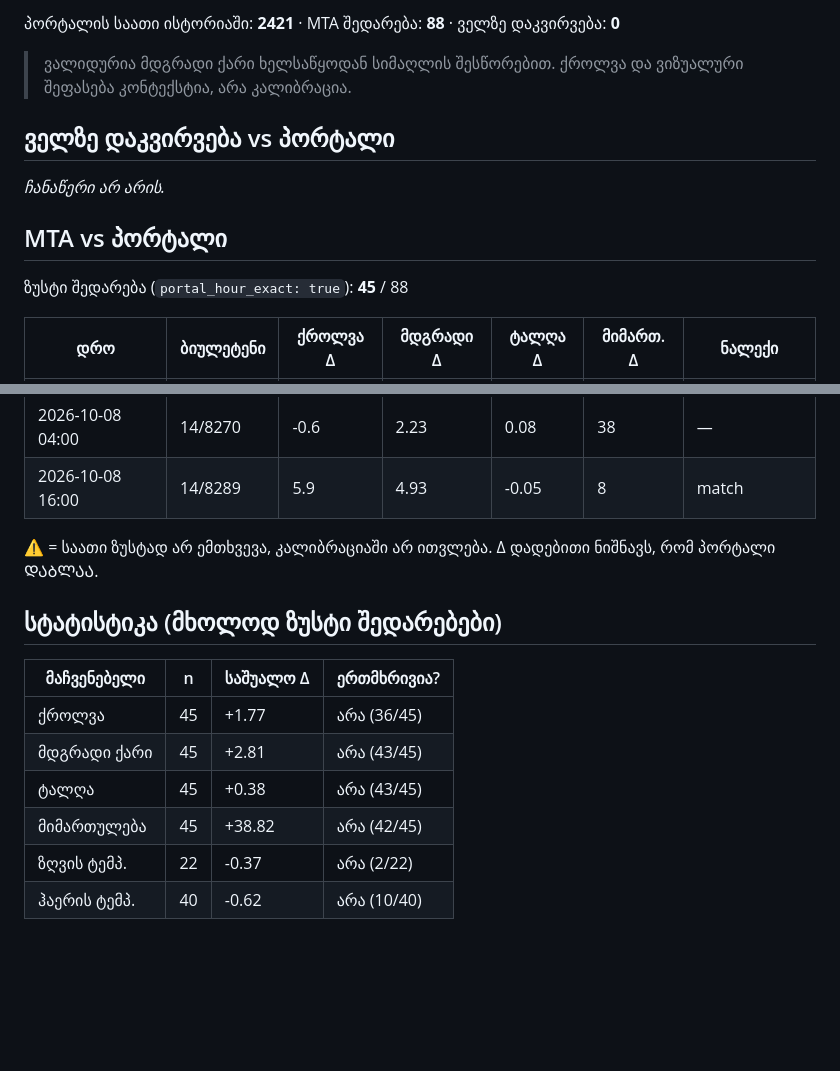
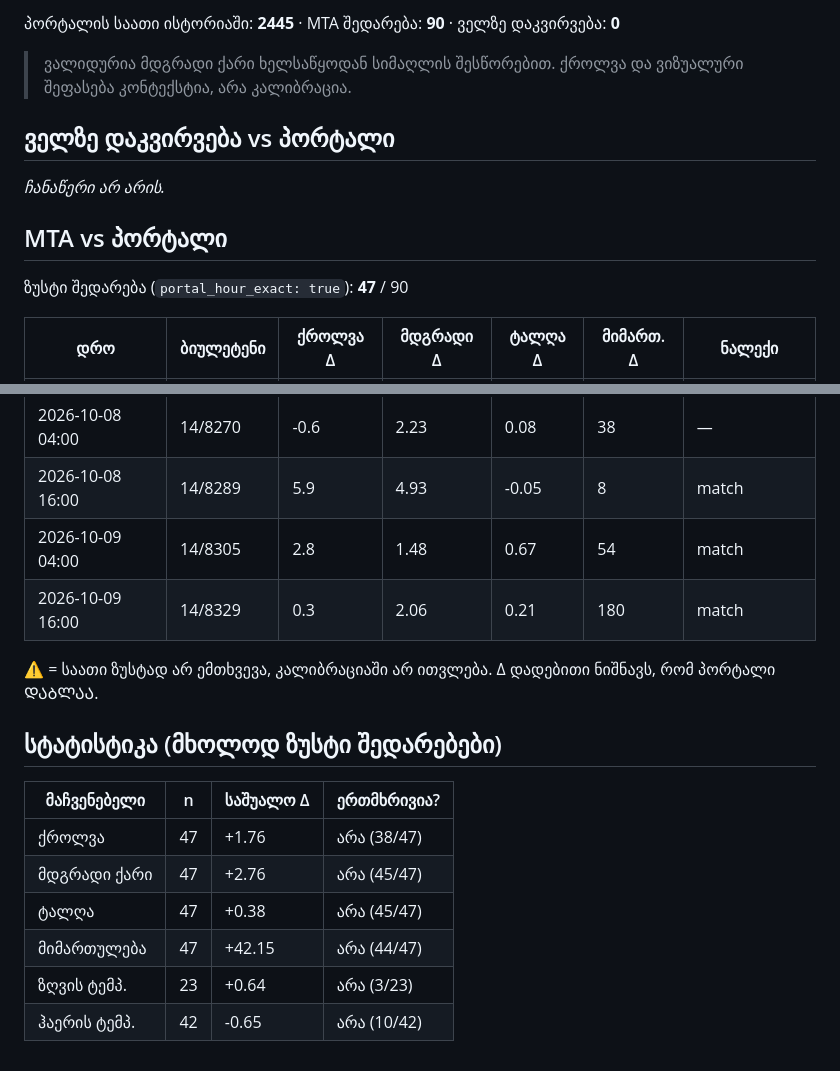
Before and after one commit to Georgeparker-GP/poti-forecast-portal, a Markdown page: comparison.md, 2 parts joined by grey strips. GitHub-like rendering; blank space fills up the shorter version.

Commit message:
შედარების ანგარიში (2026-10-10)

```diff
--- a/comparison.md
+++ b/comparison.md
@@ -4,5 +4,5 @@
 
-პორტალის საათი ისტორიაში: **2421** · MTA შედარება: **88** · ველზე დაკვირვება: **0**
+პორტალის საათი ისტორიაში: **2445** · MTA შედარება: **90** · ველზე დაკვირვება: **0**
 
 > ვალიდურია მდგრადი ქარი ხელსაწყოდან სიმაღლის შესწორებით. ქროლვა და ვიზუალური შეფასება კონტექსტია, არა კალიბრაცია.
 
@@ -12,7 +12,7 @@ _ჩანაწერი არ არის._
 
 ## MTA vs პორტალი
 
-ზუსტი შედარება (`portal_hour_exact: true`): **45** / 88
+ზუსტი შედარება (`portal_hour_exact: true`): **47** / 90
 
 | დრო | ბიულეტენი | ქროლვა Δ | მდგრადი Δ | ტალღა Δ | მიმართ. Δ | ნალექი |
 |---|---|---|---|---|---|---|
@@ -104,6 +104,8 @@ _ჩანაწერი არ არის._
 | 2026-10-08 09:07 ⚠ | 14/8259 | 1.0 | 1.36 | 0.57 | 116 | false_negative |
 | 2026-10-08 04:00 | 14/8270 | -0.6 | 2.23 | 0.08 | 38 | — |
 | 2026-10-08 16:00 | 14/8289 | 5.9 | 4.93 | -0.05 | 8 | match |
+| 2026-10-09 04:00 | 14/8305 | 2.8 | 1.48 | 0.67 | 54 | match |
+| 2026-10-09 16:00 | 14/8329 | 0.3 | 2.06 | 0.21 | 180 | match |
 
 ⚠ = საათი ზუსტად არ ემთხვევა, კალიბრაციაში არ ითვლება. Δ დადებითი ნიშნავს, რომ პორტალი ᲓᲐᲑᲚᲐᲐ.
 
@@ -111,9 +113,9 @@ _ჩანაწერი არ არის._
 
 | მაჩვენებელი | n | საშუალო Δ | ერთმხრივია? |
 |---|---|---|---|
-| ქროლვა | 45 | +1.77 | არა (36/45) |
-| მდგრადი ქარი | 45 | +2.81 | არა (43/45) |
-| ტალღა | 45 | +0.38 | არა (43/45) |
-| მიმართულება | 45 | +38.82 | არა (42/45) |
-| ზღვის ტემპ. | 22 | -0.37 | არა (2/22) |
-| ჰაერის ტემპ. | 40 | -0.62 | არა (10/40) |
+| ქროლვა | 47 | +1.76 | არა (38/47) |
+| მდგრადი ქარი | 47 | +2.76 | არა (45/47) |
+| ტალღა | 47 | +0.38 | არა (45/47) |
+| მიმართულება | 47 | +42.15 | არა (44/47) |
+| ზღვის ტემპ. | 23 | +0.64 | არა (3/23) |
+| ჰაერის ტემპ. | 42 | -0.65 | არა (10/42) |
```
Also changed, not shown: other parts of comparison.md (+1 -1 lines).
